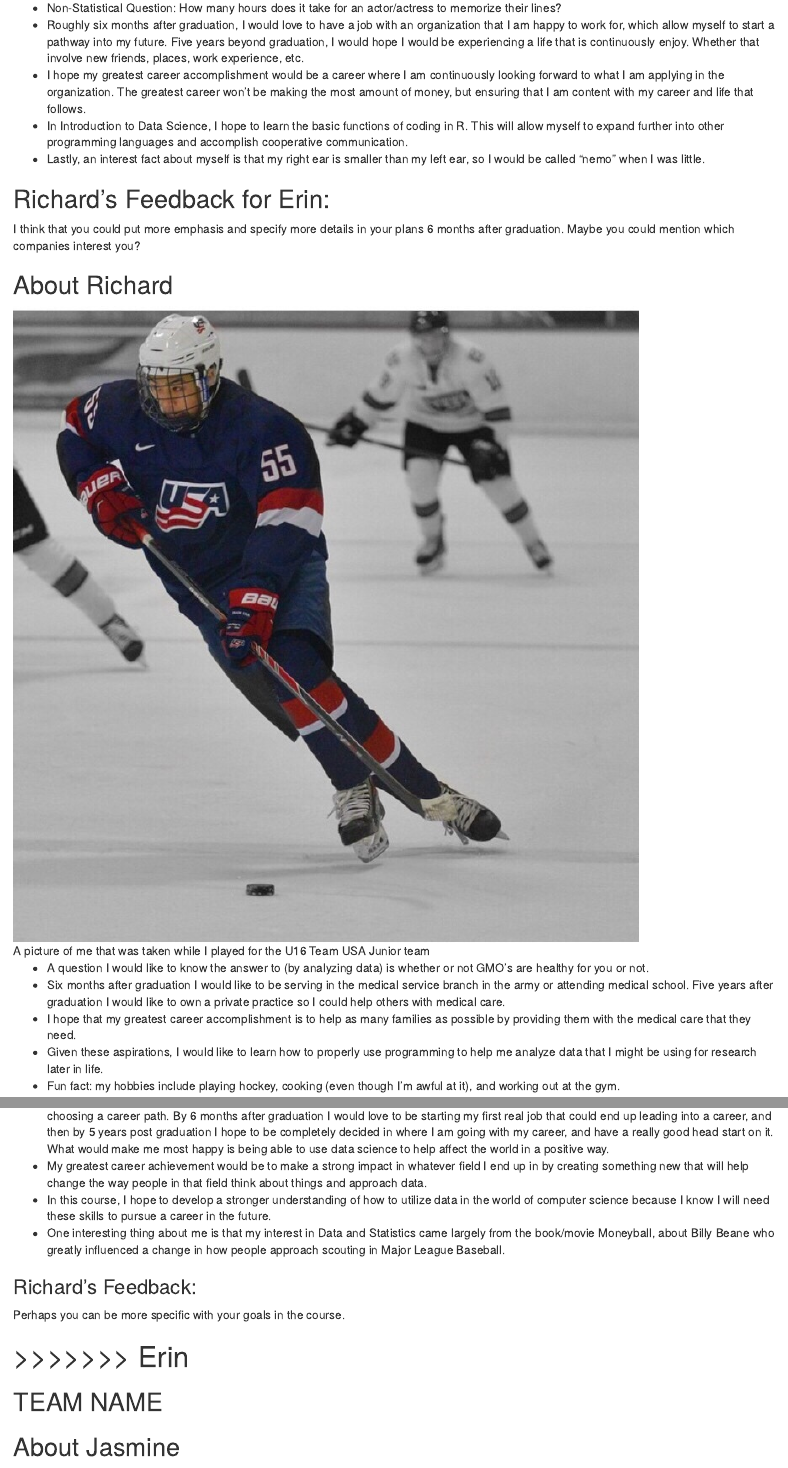
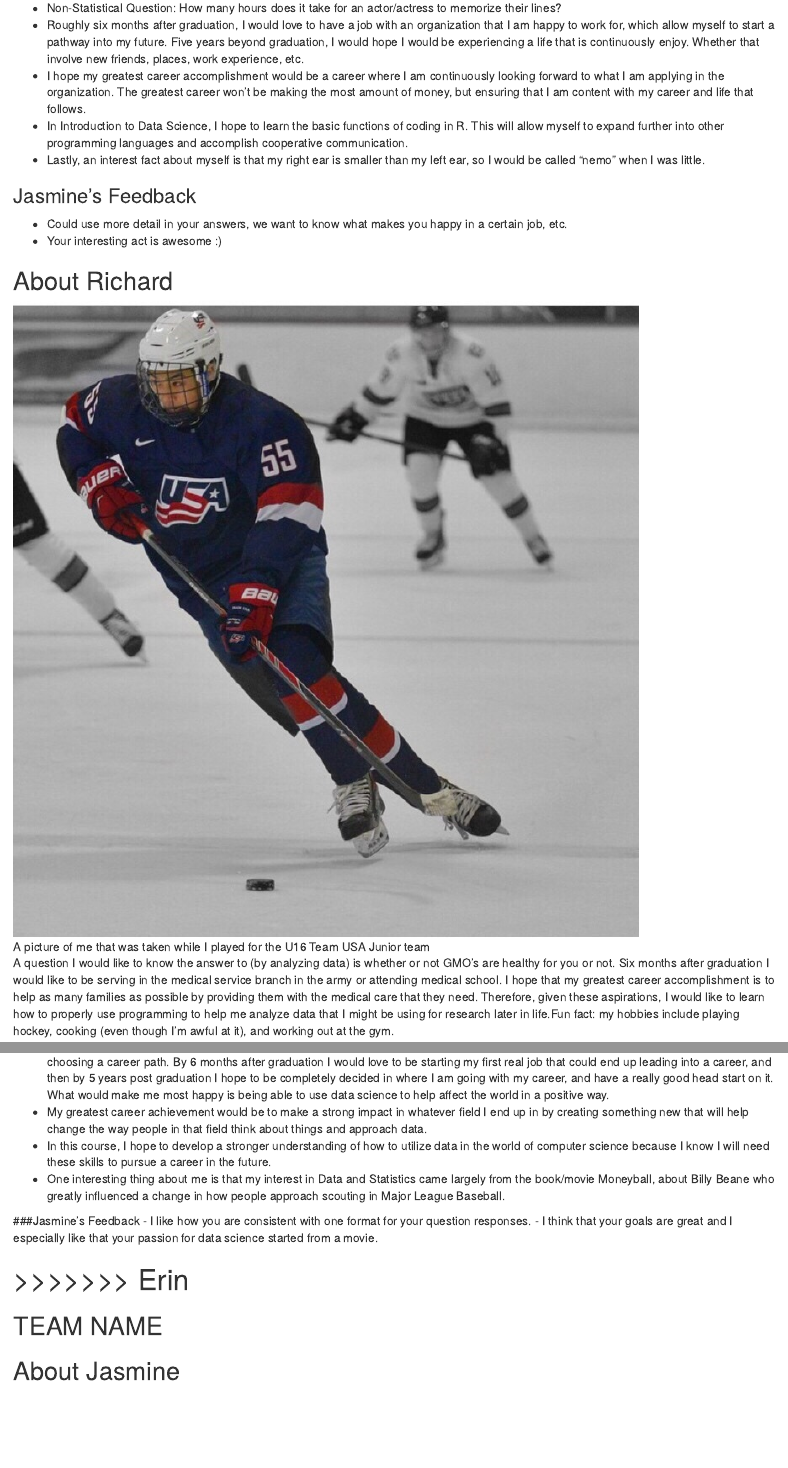
Before and after one commit to adamhaze/LA_2, an R Markdown document (LA_2_R.Rmd): the page in a window 1100 px wide, from 1390 px down before the commit and from 1310 px down after it, so that both start at the same text, and a second part further down, joined at a grey line. Rendered offline with R 4.5, knitr and Pandoc, with nearby package versions.

Commit message:
Final Comments

```diff
--- a/LA_2_R.Rmd
+++ b/LA_2_R.Rmd
@@ -53,17 +50,14 @@ Add more details about your siblings.
 * In Introduction to Data Science, I hope to learn the basic functions of coding in R. This will allow myself to expand further into other programming languages and accomplish cooperative communication.
 * Lastly, an interest fact about myself is that my right ear is smaller than my left ear, so I would be called "nemo" when I was little.
 
-## Richard's Feedback for Erin:
-I think that you could put more emphasis and specify more details in your plans 6 months after graduation. Maybe you could mention which companies interest you?
+### Jasmine's Feedback
+- Could use more detail in your answers, we want to know what makes you happy in a certain job, etc.
+- Your interesting act is awesome :)
 
 ## About Richard
 
 ![A picture of me that was taken while I played for the U16 Team USA Junior team](RichardPark.JPG)
 
-* A question I would like to know the answer to (by analyzing data) is whether or not GMO's are healthy for you or not.
-* Six months after graduation I would like to be serving in the medical service branch in the army or attending medical school. Five years after graduation I would like to own a private practice so I could help others with medical care.
-* I hope that my greatest career accomplishment is to help as many families as possible by providing them with the medical care that they need.
-* Given these aspirations, I would like to learn how to properly use programming to help me analyze data that I might be using for research later in life.
-* Fun fact: my hobbies include playing hockey, cooking (even though I'm awful at it), and working out at the gym.
+A question I would like to know the answer to (by analyzing data) is whether or not GMO's are healthy for you or not. Six months after graduation I would like to be serving in the medical service branch in the army or attending medical school. I hope that my greatest career accomplishment is to help as many families as possible by providing them with the medical care that they need. Therefore, given these aspirations, I would like to learn how to properly use programming to help me analyze data that I might be using for research later in life.Fun fact: my hobbies include playing hockey, cooking (even though I'm awful at it), and working out at the gym.
 
 ### Jasmine's Feedback for Richard
@@ -79,8 +74,10 @@ I think that you could put more emphasis and specify more details in your plans
 * In this course, I hope to develop a stronger understanding of how to utilize data in the world of computer science because I know  I will need these skills to pursue a career in the future.
 * One interesting thing about me is that my interest in Data and Statistics came largely from the book/movie Moneyball, about Billy Beane who greatly influenced a change in how people approach scouting in Major League Baseball.
 
-### Richard's Feedback:
-Perhaps you can be more specific with your goals in the course.
+###Jasmine's Feedback
+- I like how you are consistent with one format for your question responses.
+- I think that your goals are great and I especially like that your passion for data science started from a movie.
+
 
 >>>>>>> Erin
 =======
```
Also changed, not shown: LA_2_R.Rmd (6 more changed lines).
